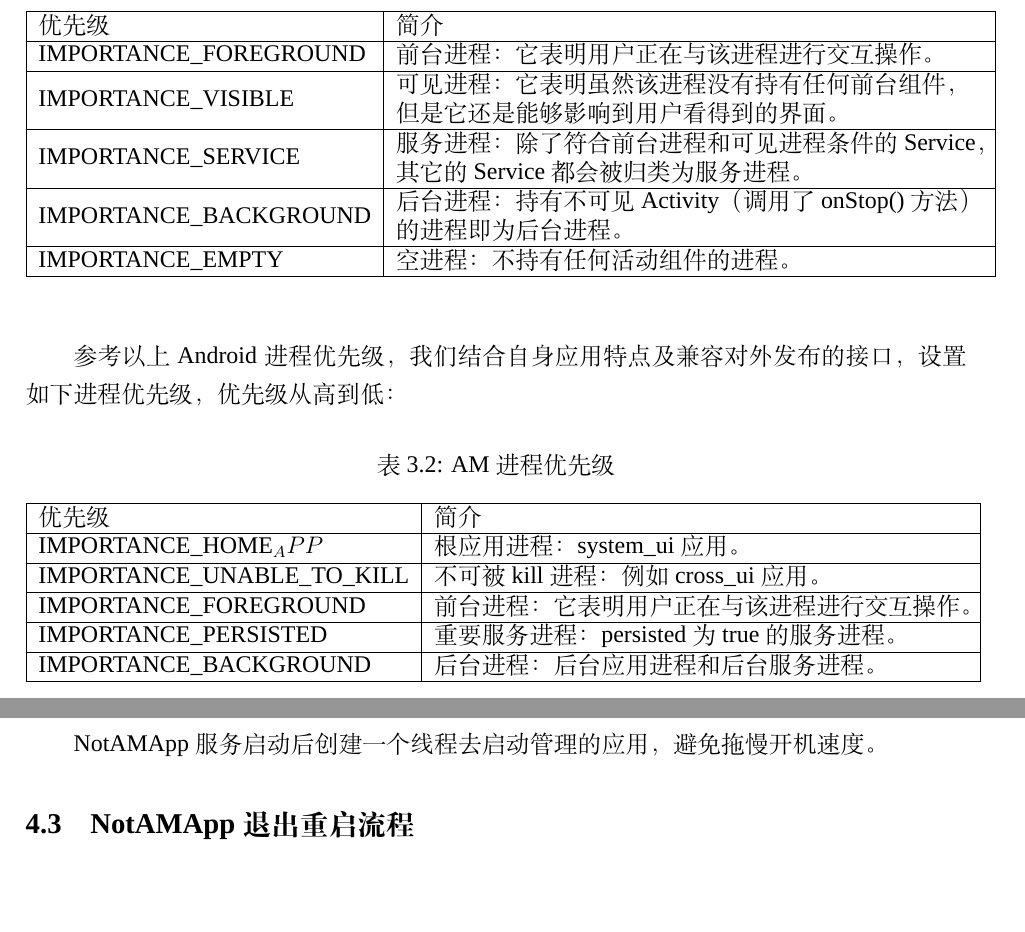
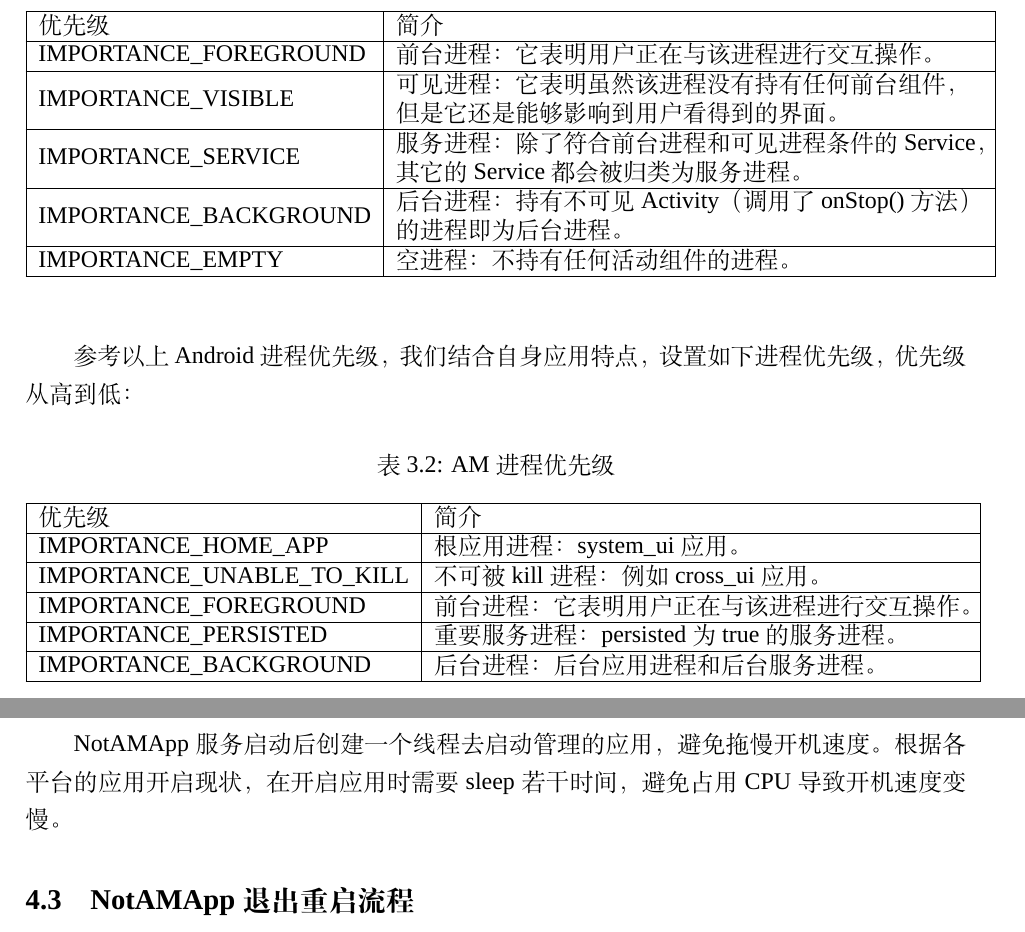
Before and after one commit to ZZbitmap/Latex, a LaTeX document (articles/tbrw2_app_optimization.tex, which reads contents/tbrw2_app_optimization.tex): two parts of pages 8 and 13 of 14, joined at a grey line, cut so that both start at the same text. Compiled offline with XeLaTeX; a missing font is replaced by an installed copy or a similar font.

Commit message:
Update contents/tbrw2_app_optimization.tex

```diff
--- a/contents/tbrw2_app_optimization.tex
+++ b/contents/tbrw2_app_optimization.tex
@@ -104,7 +104,7 @@ tbrw2应用开发人员
   \end{tabular}
   \end{center}
   \end{table}
-参考以上Android进程优先级，我们结合自身应用特点及兼容对外发布的接口，设置如下进程优先级，优先级从高到低：
+参考以上Android进程优先级，我们结合自身应用特点，设置如下进程优先级，优先级从高到低：
 \begin{table}[!htbp]
   \begin{center}
   \caption{AM进程优先级}
@@ -113,7 +113,7 @@ tbrw2应用开发人员
   \hline
   优先级 & 简介\\
   \hline
-  IMPORTANCE\_HOME_APP & 根应用进程：system\_ui应用。 \\ \hline
+  IMPORTANCE\_HOME\_APP & 根应用进程：system\_ui应用。 \\ \hline
   IMPORTANCE\_UNABLE\_TO\_KILL & 不可被kill进程：例如cross\_ui应用。 \\ \hline
   IMPORTANCE\_FOREGROUND & 前台进程：它表明用户正在与该进程进行交互操作。 \\  \hline
   IMPORTANCE\_PERSISTED & 重要服务进程：persisted为true的服务进程。 \\ \hline
@@ -178,7 +178,7 @@ AM启动参数中设置recycle\_size = 80M和recycle\_critical\_size = 40M，不
   \includegraphics[width=\textwidth]{image/tbrw2_app_optimization/png/start_not_am_app.png}
   \caption{NotAMApp开机启动时序图}
 \end{figure}
-NotAMApp服务启动后创建一个线程去启动管理的应用，避免拖慢开机速度。
+NotAMApp服务启动后创建一个线程去启动管理的应用，避免拖慢开机速度。根据各平台的应用开启现状，在开启应用时需要sleep若干时间，避免占用CPU导致开机速度变慢。
 
 \subsection{NotAMApp退出重启流程}
 \begin{figure}[H]
```
Also changed, not shown: contents/tbrw2_app_optimization.tex (2 more changed lines).
